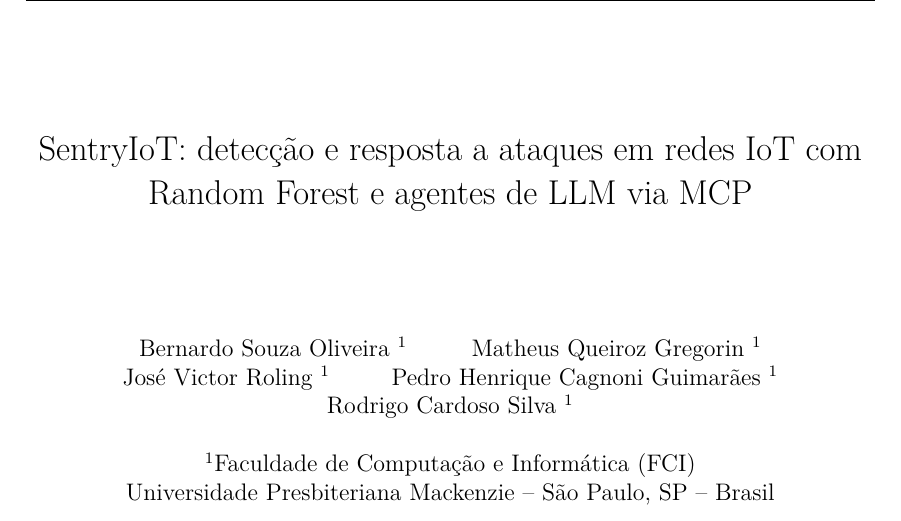
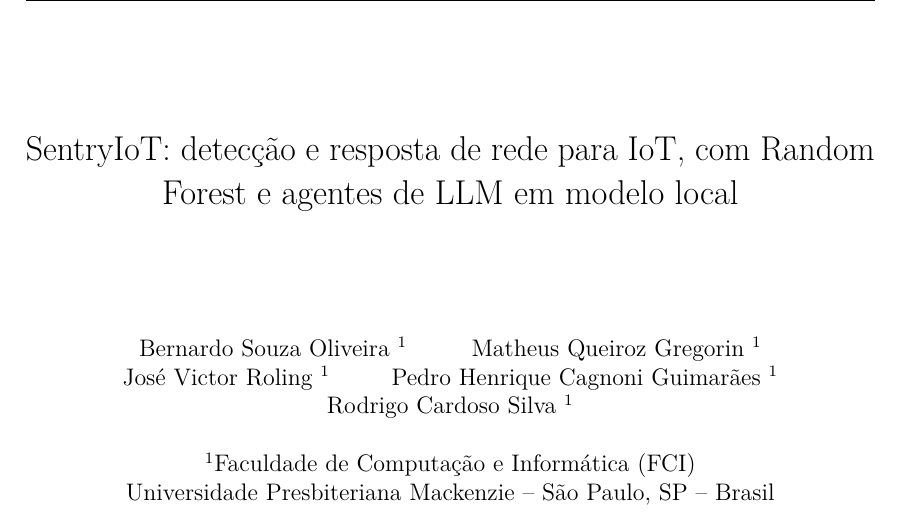
Before and after one commit to stermiix/SentryIoT, a LaTeX thesis (artigo/latex/artigo.tex): part of page 1 of 20, cut so that both start at the same text. Compiled offline with pdfLaTeX.

Commit message:
Título: detecção e resposta de rede para IoT, com Random Forest e agentes de LLM em modelo local

```diff
--- a/artigo/latex/artigo.tex
+++ b/artigo/latex/artigo.tex
@@ -63,7 +63,7 @@
 
 % --- Informações de dados para CAPA e FOLHA DE ROSTO ---
 % Título do .docx do PR 60; autores e e-mails como no artigo do TCC I.
-\titulo{SentryIoT: detecção e resposta a ataques em redes IoT com Random Forest e agentes de LLM via MCP}
+\titulo{SentryIoT: detecção e resposta de rede para IoT, com Random Forest e agentes de LLM em modelo local}
 \def \theforeigntitle{}
 
 \autor{Bernardo Souza Oliveira \textsuperscript{1}
```
